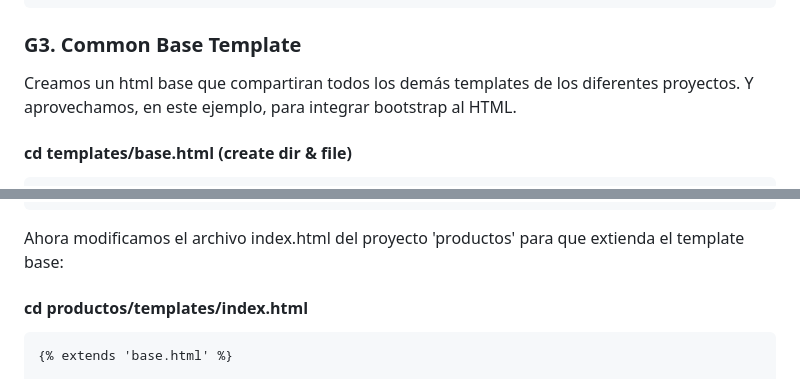
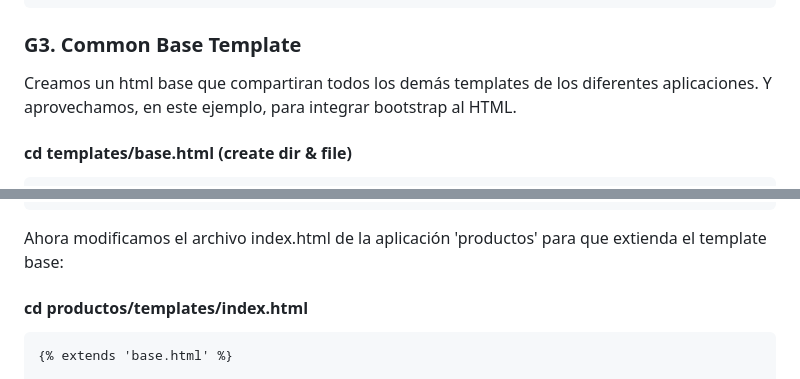
Before and after one commit to Zoranspiegel/django-productly, a Markdown page: README.md, 2 parts joined by grey strips. Drawn GitHub-style.

Commit message:
README.md concept correction

````diff
--- a/README.md
+++ b/README.md
@@ -242,7 +242,7 @@ def index(request: HttpRequest):
 
 ### G3. Common Base Template
 
-Creamos un html base que compartiran todos los demás templates de los diferentes proyectos. Y aprovechamos, en este ejemplo, para integrar bootstrap al HTML.
+Creamos un html base que compartiran todos los demás templates de los diferentes aplicaciones. Y aprovechamos, en este ejemplo, para integrar bootstrap al HTML.
 
 #### cd templates/base.html (create dir & file)
 
@@ -289,7 +289,7 @@ TEMPLATES = [
 # ...
 ```
 
-Ahora modificamos el archivo index.html del proyecto 'productos' para que extienda el template base:
+Ahora modificamos el archivo index.html de la aplicación 'productos' para que extienda el template base:
 
 #### cd productos/templates/index.html
 ```html
````
